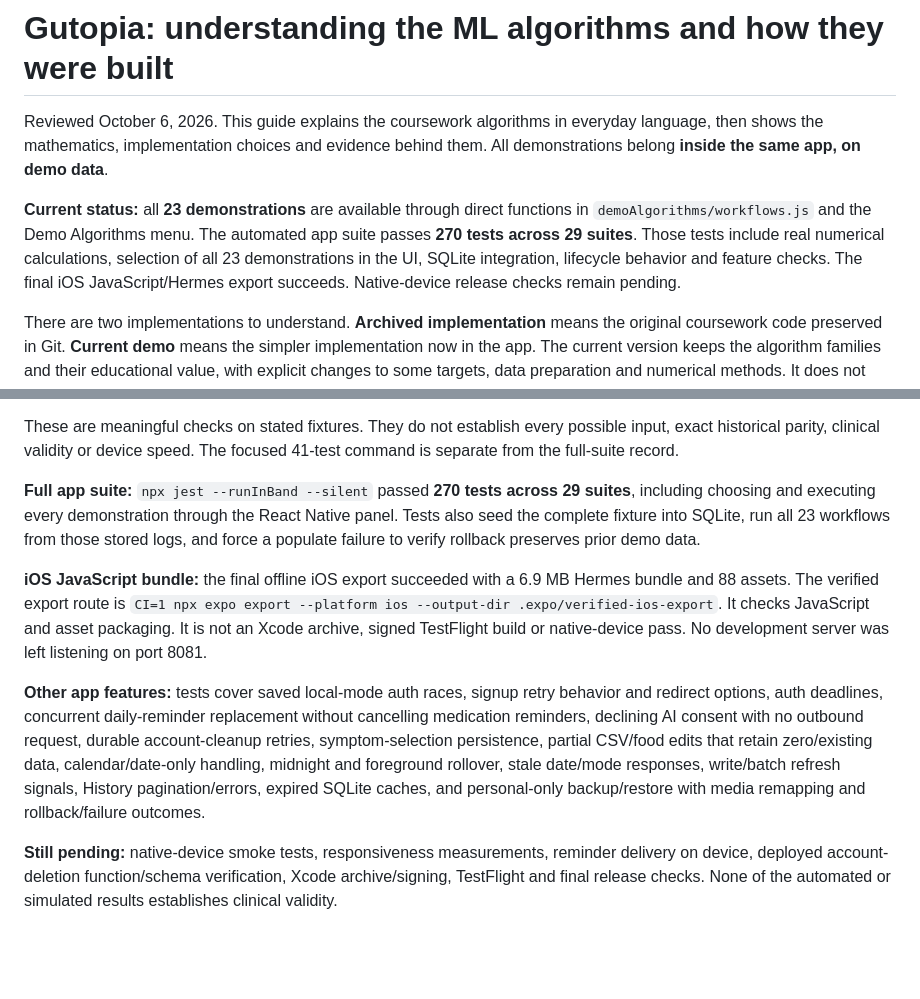
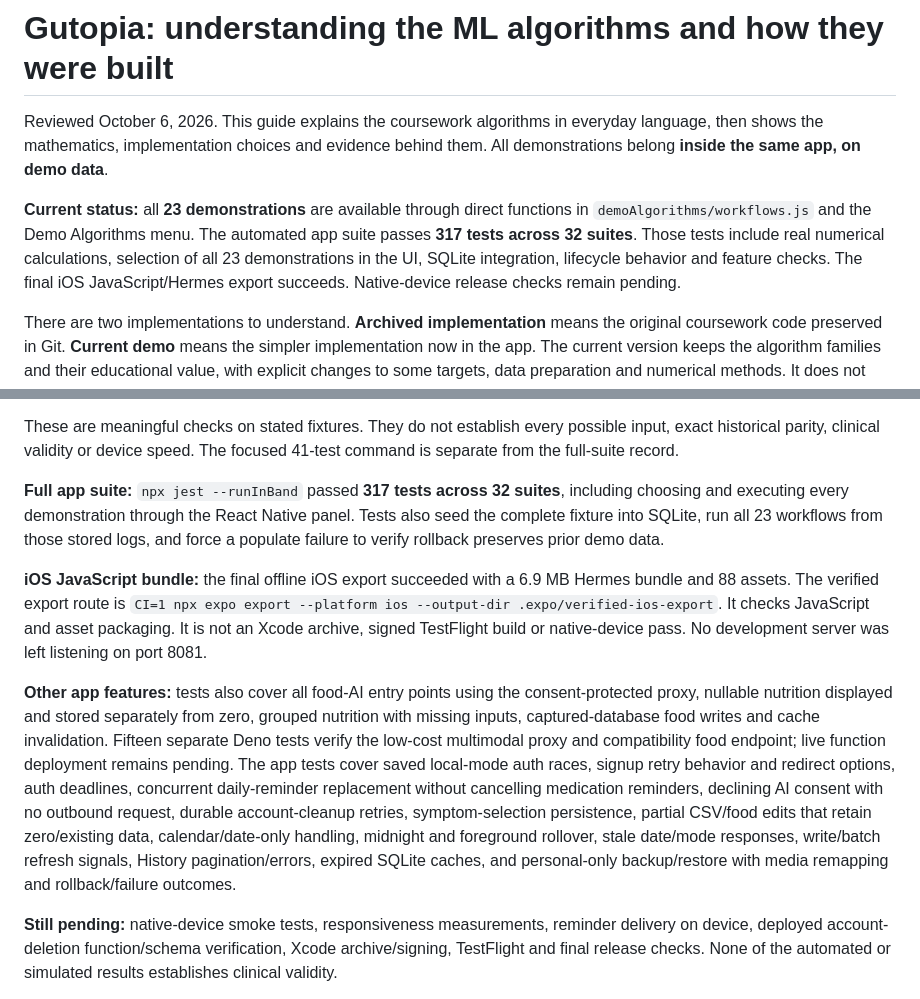
Before and after one commit to bgrusd/gutopiaweb, a Markdown page: assets/algorithms/ML_ALGORITHMS_AND_METHODOLOGY.md, 2 parts joined by grey strips. GitHub-like rendering; blank space fills up the shorter version.

Commit message:
Update algorithm guide with final app verification

```diff
--- a/assets/algorithms/ML_ALGORITHMS_AND_METHODOLOGY.md
+++ b/assets/algorithms/ML_ALGORITHMS_AND_METHODOLOGY.md
@@ -2,7 +2,7 @@
 
 Reviewed October 6, 2026. This guide explains the coursework algorithms in everyday language, then shows the mathematics, implementation choices and evidence behind them. All demonstrations belong **inside the same app, on demo data**.
 
-**Current status:** all **23 demonstrations** are available through direct functions in `demoAlgorithms/workflows.js` and the Demo Algorithms menu. The automated app suite passes **270 tests across 29 suites**. Those tests include real numerical calculations, selection of all 23 demonstrations in the UI, SQLite integration, lifecycle behavior and feature checks. The final iOS JavaScript/Hermes export succeeds. Native-device release checks remain pending.
+**Current status:** all **23 demonstrations** are available through direct functions in `demoAlgorithms/workflows.js` and the Demo Algorithms menu. The automated app suite passes **317 tests across 32 suites**. Those tests include real numerical calculations, selection of all 23 demonstrations in the UI, SQLite integration, lifecycle behavior and feature checks. The final iOS JavaScript/Hermes export succeeds. Native-device release checks remain pending.
 
 There are two implementations to understand. **Archived implementation** means the original coursework code preserved in Git. **Current demo** means the simpler implementation now in the app. The current version keeps the algorithm families and their educational value, with explicit changes to some targets, data preparation and numerical methods. It does not reproduce every historical behavior byte for byte. Section 10 explains the differences.
 
@@ -611,11 +611,11 @@ npx jest __tests__/database.integration.test.js __tests__/demoAlgorithms.test.js
 
 These are meaningful checks on stated fixtures. They do not establish every possible input, exact historical parity, clinical validity or device speed. The focused 41-test command is separate from the full-suite record.
 
-**Full app suite:** `npx jest --runInBand --silent` passed **270 tests across 29 suites**, including choosing and executing every demonstration through the React Native panel. Tests also seed the complete fixture into SQLite, run all 23 workflows from those stored logs, and force a populate failure to verify rollback preserves prior demo data.
+**Full app suite:** `npx jest --runInBand` passed **317 tests across 32 suites**, including choosing and executing every demonstration through the React Native panel. Tests also seed the complete fixture into SQLite, run all 23 workflows from those stored logs, and force a populate failure to verify rollback preserves prior demo data.
 
 **iOS JavaScript bundle:** the final offline iOS export succeeded with a 6.9 MB Hermes bundle and 88 assets. The verified export route is `CI=1 npx expo export --platform ios --output-dir .expo/verified-ios-export`. It checks JavaScript and asset packaging. It is not an Xcode archive, signed TestFlight build or native-device pass. No development server was left listening on port 8081.
 
-**Other app features:** tests cover saved local-mode auth races, signup retry behavior and redirect options, auth deadlines, concurrent daily-reminder replacement without cancelling medication reminders, declining AI consent with no outbound request, durable account-cleanup retries, symptom-selection persistence, partial CSV/food edits that retain zero/existing data, calendar/date-only handling, midnight and foreground rollover, stale date/mode responses, write/batch refresh signals, History pagination/errors, expired SQLite caches, and personal-only backup/restore with media remapping and rollback/failure outcomes.
+**Other app features:** tests also cover all food-AI entry points using the consent-protected proxy, nullable nutrition displayed and stored separately from zero, grouped nutrition with missing inputs, captured-database food writes and cache invalidation. Fifteen separate Deno tests verify the low-cost multimodal proxy and compatibility food endpoint; live function deployment remains pending. The app tests cover saved local-mode auth races, signup retry behavior and redirect options, auth deadlines, concurrent daily-reminder replacement without cancelling medication reminders, declining AI consent with no outbound request, durable account-cleanup retries, symptom-selection persistence, partial CSV/food edits that retain zero/existing data, calendar/date-only handling, midnight and foreground rollover, stale date/mode responses, write/batch refresh signals, History pagination/errors, expired SQLite caches, and personal-only backup/restore with media remapping and rollback/failure outcomes.
 
 **Still pending:** native-device smoke tests, responsiveness measurements, reminder delivery on device, deployed account-deletion function/schema verification, Xcode archive/signing, TestFlight and final release checks. None of the automated or simulated results establishes clinical validity.
 
```
